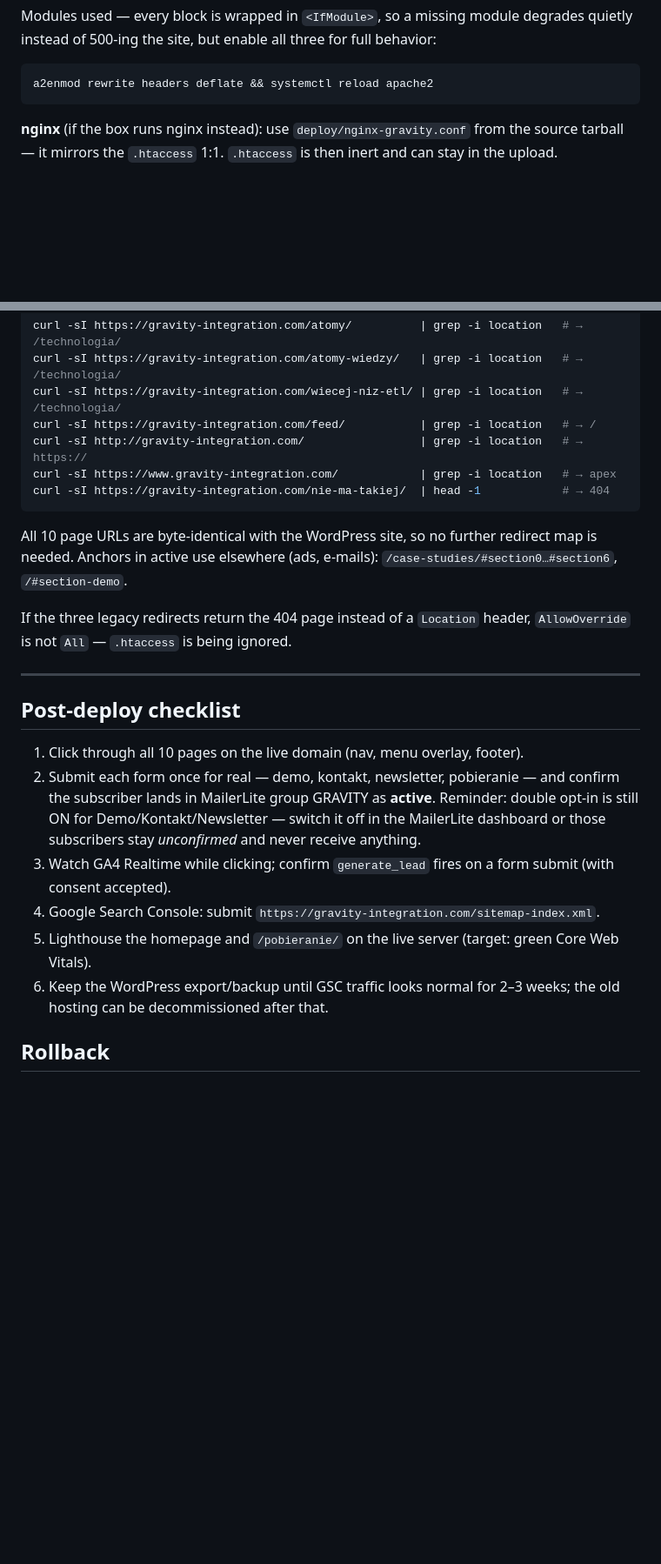
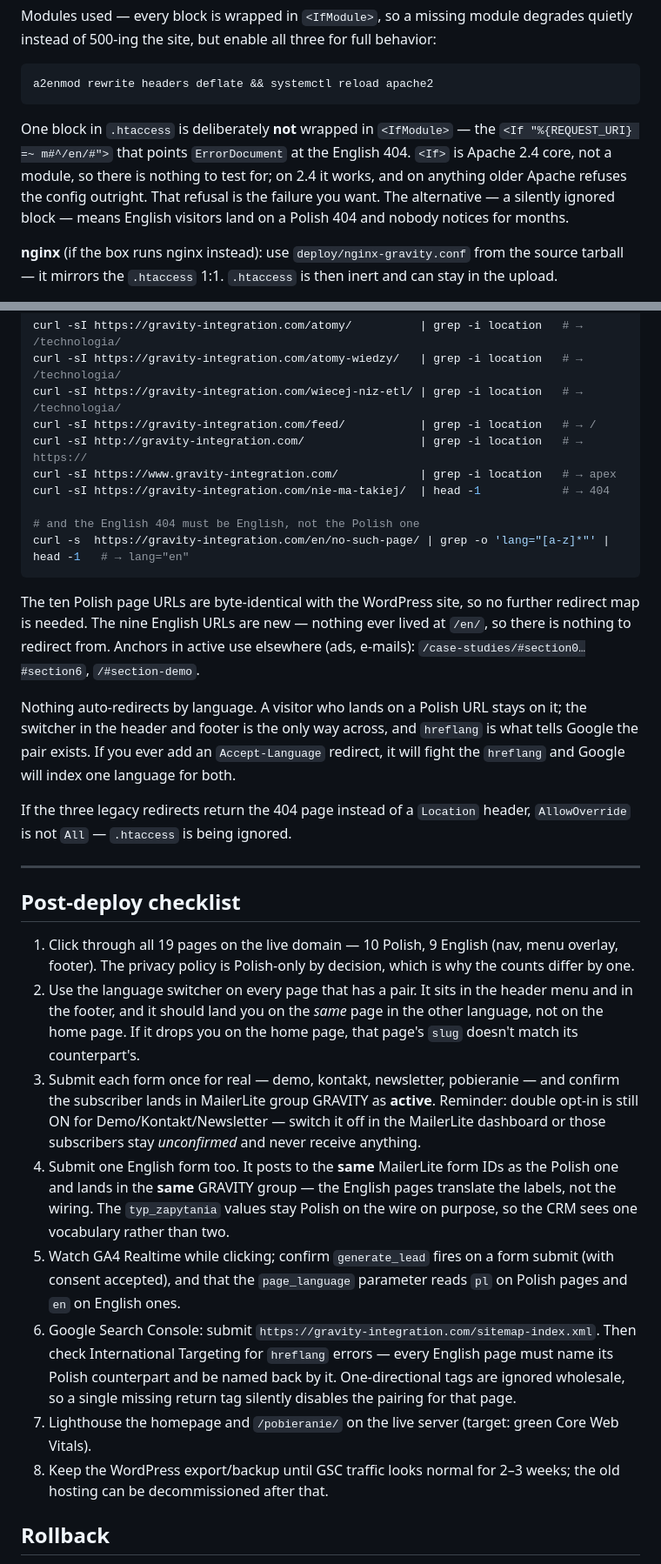
Before and after one commit to arturkryzan/gravity-integration-site, a Markdown page: DEPLOY.md, 2 parts joined by grey strips. Shown at 87% size. GitHub-like rendering; blank space fills up the shorter version.

Commit message:
Bring DEPLOY.md up to date with the English site
The run-book still described a ten-page Polish site. Everything it said was
true and everything it counted was wrong, which is the worse kind of stale
documentation: it reads as authoritative right up to the point where you
follow it and come up short.

What changed:

  - a URL map of all 19 pages, with the note that the English slugs are
    translated rather than transliterated. Someone reading the docroot
    otherwise has no way to tell that /en/what-is-esb/ is the same page as
    /czym-jest-esb/, and no reason to suspect the two are linked by a key
    they cannot see from the filenames.

  - en/404.html in the table of server files, and the reason the <If> block
    in .htaccess is deliberately not wrapped in <IfModule>. That looks like
    an oversight to anyone hardening the config later; it is a choice, and
    the choice is that a refused restart beats English visitors quietly
    getting a Polish 404 for months.

  - the post-deploy checklist now walks the switcher, checks page_language
    in GA4, and points at Search Console's International Targeting, because
    hreflang failures are invisible from the site itself.

  - a line saying nothing auto-redirects by language, and what breaks if
    someone adds an Accept-Language redirect later. It would fight the
    hreflang tags rather than complement them.

Also flagged that the English forms post to the same MailerLite form IDs and
the same GRAVITY group as the Polish ones, with the typ_zapytania values
staying Polish on the wire. Anyone testing the English site will otherwise
look for an English group, not find one, and assume it is broken.

````diff
--- a/DEPLOY.md
+++ b/DEPLOY.md
@@ -108,6 +141,13 @@ behavior:
 ```bash
 a2enmod rewrite headers deflate && systemctl reload apache2
 ```
+
+One block in `.htaccess` is deliberately **not** wrapped in `<IfModule>` — the
+`<If "%{REQUEST_URI} =~ m#^/en/#">` that points `ErrorDocument` at the English
+404. `<If>` is Apache 2.4 core, not a module, so there is nothing to test for;
+on 2.4 it works, and on anything older Apache refuses the config outright. That
+refusal is the failure you want. The alternative — a silently ignored block —
+means English visitors land on a Polish 404 and nobody notices for months.
 
 **nginx** (if the box runs nginx instead): use `deploy/nginx-gravity.conf` from
 the source tarball — it mirrors the `.htaccess` 1:1. `.htaccess` is then inert
@@ -131,11 +171,22 @@ curl -sI https://gravity-integration.com/feed/           | grep -i location   #
 curl -sI http://gravity-integration.com/                 | grep -i location   # → https://
 curl -sI https://www.gravity-integration.com/            | grep -i location   # → apex
 curl -sI https://gravity-integration.com/nie-ma-takiej/  | head -1            # → 404
+
+# and the English 404 must be English, not the Polish one
+curl -s  https://gravity-integration.com/en/no-such-page/ | grep -o 'lang="[a-z]*"' | head -1   # → lang="en"
 ```
 
-All 10 page URLs are byte-identical with the WordPress site, so no further
-redirect map is needed. Anchors in active use elsewhere (ads, e-mails):
-`/case-studies/#section0…#section6`, `/#section-demo`.
+The ten Polish page URLs are byte-identical with the WordPress site, so no
+further redirect map is needed. The nine English URLs are new — nothing ever
+lived at `/en/`, so there is nothing to redirect from. Anchors in active use
+elsewhere (ads, e-mails): `/case-studies/#section0…#section6`,
+`/#section-demo`.
+
+Nothing auto-redirects by language. A visitor who lands on a Polish URL stays
+on it; the switcher in the header and footer is the only way across, and
+`hreflang` is what tells Google the pair exists. If you ever add an
+`Accept-Language` redirect, it will fight the `hreflang` and Google will index
+one language for both.
 
 If the three legacy redirects return the 404 page instead of a `Location`
 header, `AllowOverride` is not `All` — `.htaccess` is being ignored.
@@ -144,19 +195,34 @@ header, `AllowOverride` is not `All` — `.htaccess` is being ignored.
 
 ## Post-deploy checklist
 
-1. Click through all 10 pages on the live domain (nav, menu overlay, footer).
-2. Submit each form once for real — demo, kontakt, newsletter, pobieranie — and
+1. Click through all 19 pages on the live domain — 10 Polish, 9 English (nav,
+   menu overlay, footer). The privacy policy is Polish-only by decision, which
+   is why the counts differ by one.
+2. Use the language switcher on every page that has a pair. It sits in the
+   header menu and in the footer, and it should land you on the *same* page in
+   the other language, not on the home page. If it drops you on the home page,
+   that page's `slug` doesn't match its counterpart's.
+3. Submit each form once for real — demo, kontakt, newsletter, pobieranie — and
    confirm the subscriber lands in MailerLite group GRAVITY as **active**.
    Reminder: double opt-in is still ON for Demo/Kontakt/Newsletter — switch it
    off in the MailerLite dashboard or those subscribers stay *unconfirmed* and
    never receive anything.
-3. Watch GA4 Realtime while clicking; confirm `generate_lead` fires on a form
-   submit (with consent accepted).
-4. Google Search Console: submit
-   `https://gravity-integration.com/sitemap-index.xml`.
-5. Lighthouse the homepage and `/pobieranie/` on the live server (target: green
+4. Submit one English form too. It posts to the **same** MailerLite form IDs as
+   the Polish one and lands in the **same** GRAVITY group — the English pages
+   translate the labels, not the wiring. The `typ_zapytania` values stay Polish
+   on the wire on purpose, so the CRM sees one vocabulary rather than two.
+5. Watch GA4 Realtime while clicking; confirm `generate_lead` fires on a form
+   submit (with consent accepted), and that the `page_language` parameter reads
+   `pl` on Polish pages and `en` on English ones.
+6. Google Search Console: submit
+   `https://gravity-integration.com/sitemap-index.xml`. Then check
+   International Targeting for `hreflang` errors — every English page must name
+   its Polish counterpart and be named back by it. One-directional tags are
+   ignored wholesale, so a single missing return tag silently disables the
+   pairing for that page.
+7. Lighthouse the homepage and `/pobieranie/` on the live server (target: green
    Core Web Vitals).
-6. Keep the WordPress export/backup until GSC traffic looks normal for 2–3
+8. Keep the WordPress export/backup until GSC traffic looks normal for 2–3
    weeks; the old hosting can be decommissioned after that.
 
 ## Rollback
````
Also changed, not shown: other parts of DEPLOY.md (+35 -2 lines).
